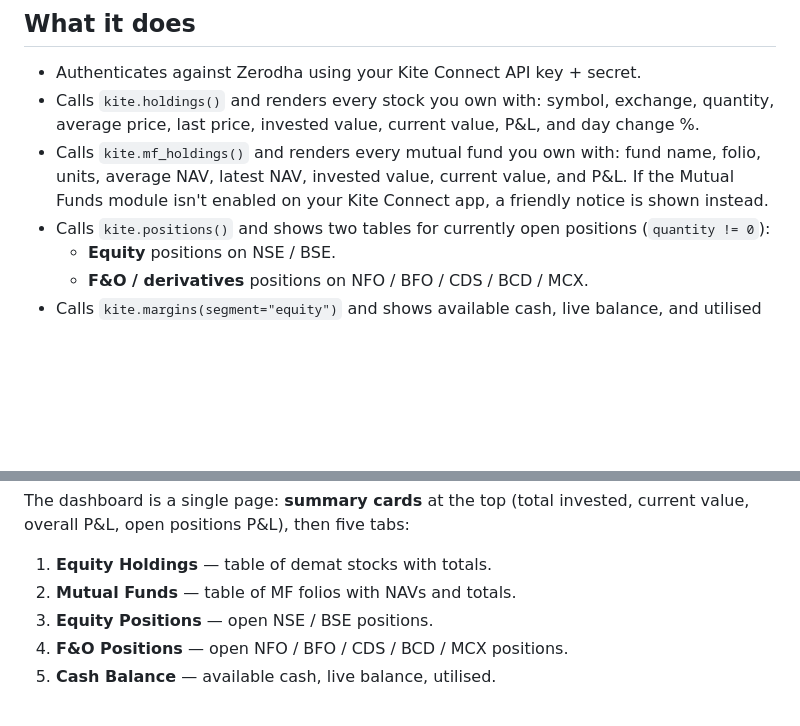
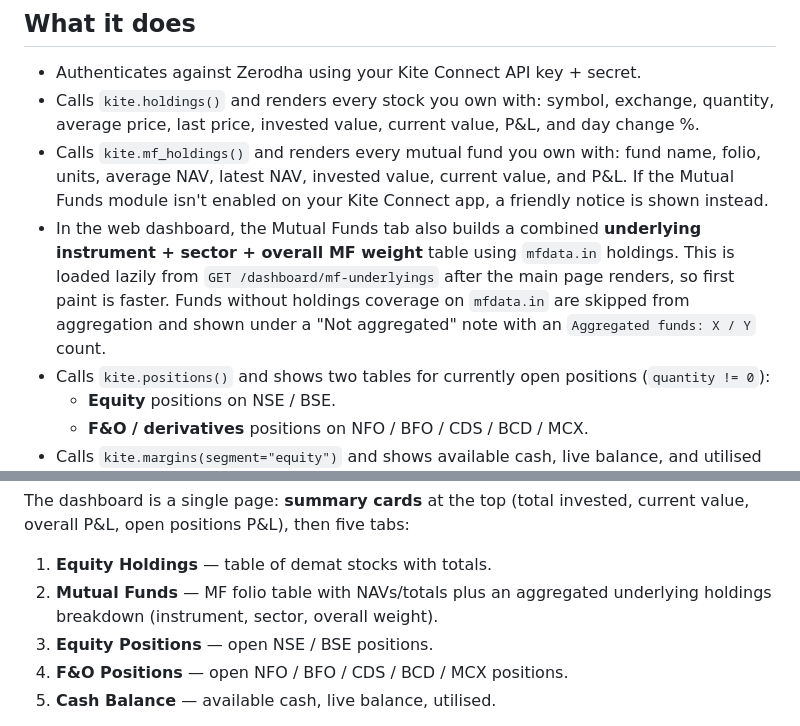
Before and after one commit to raghavamohan/MomentumStrategy, a Markdown page: README.md, 2 parts joined by grey strips. GitHub-like rendering; blank space fills up the shorter version.

```diff
--- a/README.md
+++ b/README.md
@@ -31,6 +31,13 @@ There are two interfaces, sharing the same authentication flow and token cache:
   fund name, folio, units, average NAV, latest NAV, invested value,
   current value, and P&L. If the Mutual Funds module isn't enabled on
   your Kite Connect app, a friendly notice is shown instead.
+- In the web dashboard, the Mutual Funds tab also builds a combined
+  **underlying instrument + sector + overall MF weight** table using
+  `mfdata.in` holdings. This is loaded lazily from
+  `GET /dashboard/mf-underlyings` after the main page renders, so first
+  paint is faster. Funds without holdings coverage on `mfdata.in` are
+  skipped from aggregation and shown under a "Not aggregated" note with
+  an `Aggregated funds: X / Y` count.
 - Calls `kite.positions()` and shows two tables for currently open
   positions (`quantity != 0`):
     - **Equity** positions on NSE / BSE.
@@ -127,7 +134,8 @@ The dashboard is a single page: **summary cards** at the top (total invested,
 current value, overall P&L, open positions P&L), then five tabs:
 
 1. **Equity Holdings** — table of demat stocks with totals.
-2. **Mutual Funds** — table of MF folios with NAVs and totals.
+2. **Mutual Funds** — MF folio table with NAVs/totals plus an aggregated
+   underlying holdings breakdown (instrument, sector, overall weight).
 3. **Equity Positions** — open NSE / BSE positions.
 4. **F&O Positions** — open NFO / BFO / CDS / BCD / MCX positions.
 5. **Cash Balance** — available cash, live balance, utilised.
```
Also changed, not shown: other parts of README.md (+34 -2 lines).
